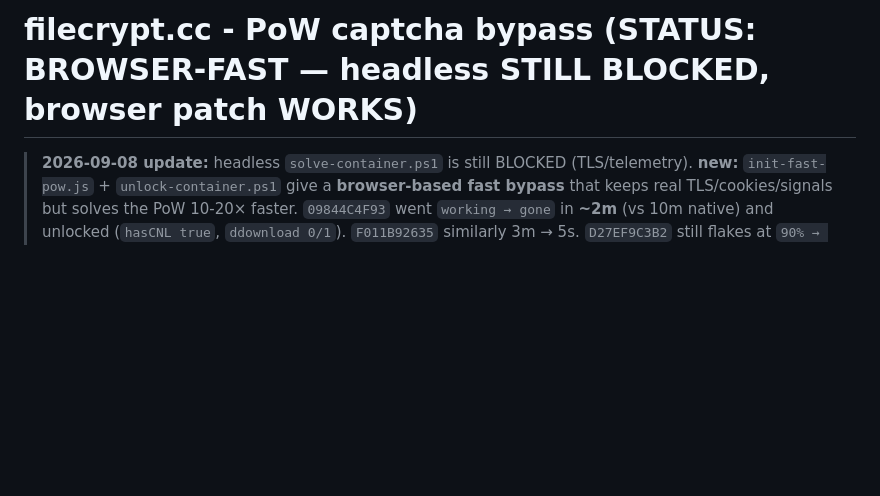
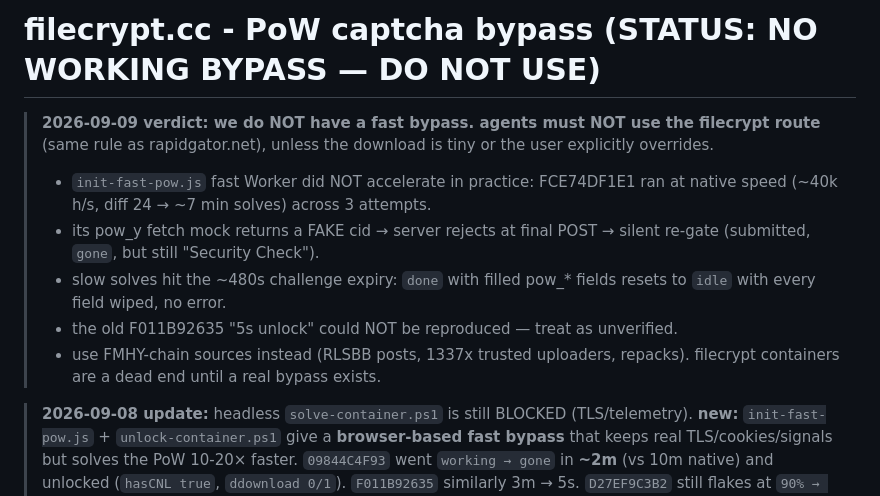
Before and after one commit to FahadBinHussain/automata, a Markdown page: filecrypt.cc/AGENTS.md, the part around the change. Rendered like a GitHub page; blank space fills up the shorter version.

```diff
--- a/filecrypt.cc/AGENTS.md
+++ b/filecrypt.cc/AGENTS.md
@@ -1,4 +1,17 @@
-# filecrypt.cc - PoW captcha bypass (STATUS: BROWSER-FAST — headless STILL BLOCKED, browser patch WORKS)
+# filecrypt.cc - PoW captcha bypass (STATUS: NO WORKING BYPASS — DO NOT USE)
+
+> **2026-09-09 verdict: we do NOT have a fast bypass. agents must NOT use
+> the filecrypt route** (same rule as rapidgator.net), unless the download
+> is tiny or the user explicitly overrides.
+> - `init-fast-pow.js` fast Worker did NOT accelerate in practice: FCE74DF1E1
+>   ran at native speed (~40k h/s, diff 24 → ~7 min solves) across 3 attempts.
+> - its pow_y fetch mock returns a FAKE cid → server rejects at final POST →
+>   silent re-gate (submitted, `gone`, but still "Security Check").
+> - slow solves hit the ~480s challenge expiry: `done` with filled pow_*
+>   fields resets to `idle` with every field wiped, no error.
+> - the old F011B92635 "5s unlock" could NOT be reproduced — treat as unverified.
+> - use FMHY-chain sources instead (RLSBB posts, 1337x trusted uploaders,
+>   repacks). filecrypt containers are a dead end until a real bypass exists.
 
 > **2026-09-08 update:** headless `solve-container.ps1` is still BLOCKED (TLS/telemetry). **new:** `init-fast-pow.js` + `unlock-container.ps1` give a **browser-based fast bypass** that keeps real TLS/cookies/signals but solves the PoW 10-20× faster. `09844C4F93` went `working → gone` in **~2m** (vs 10m native) and unlocked (`hasCNL true`, `ddownload 0/1`). `F011B92635` similarly 3m → 5s. `D27EF9C3B2` still flakes at `90% → idle` (challenge expiry) — retry works.
 
```
Also changed, not shown: filecrypt.cc/reference/other-solutions-2026-09-09.md (added, +102 -0 lines), rapidgator.net/AGENTS.md (added, +25 -0 lines).
